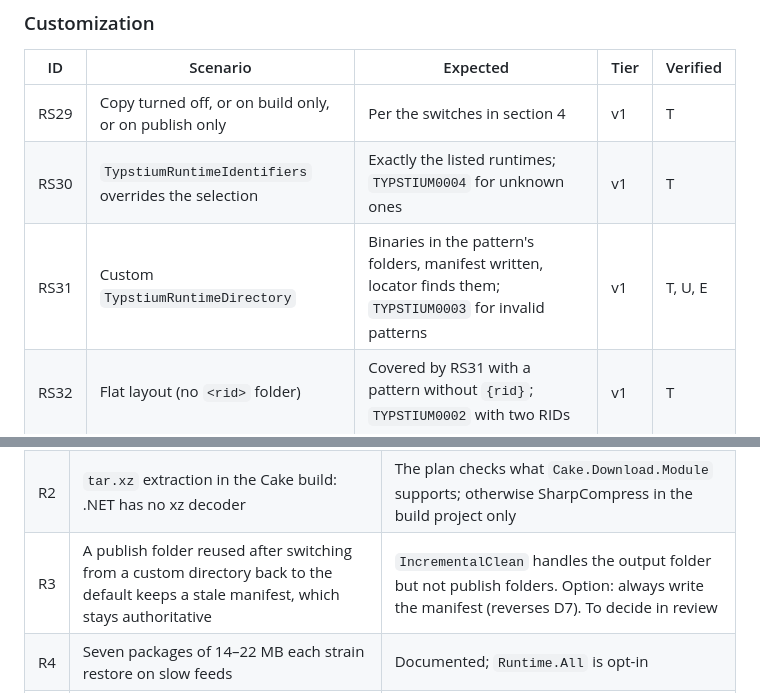
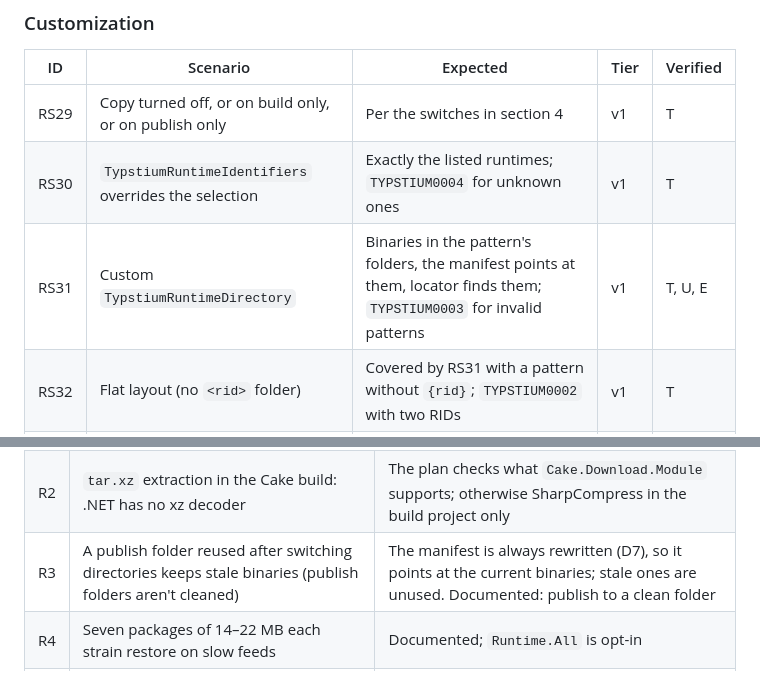
Before and after one commit to mgnslndh/Typstium, a Markdown page: docs/specs/runtime-packages.md, 2 parts joined by grey strips. Rendered like a GitHub page.

```diff
--- a/docs/specs/runtime-packages.md
+++ b/docs/specs/runtime-packages.md
@@ -361,7 +361,7 @@ end-to-end CI with real packages, M = manual checklist (section 10), D = documen
 |---|---|---|---|---|
 | RS29 | Copy turned off, or on build only, or on publish only | Per the switches in section 4 | v1 | T |
 | RS30 | `TypstiumRuntimeIdentifiers` overrides the selection | Exactly the listed runtimes; `TYPSTIUM0004` for unknown ones | v1 | T |
-| RS31 | Custom `TypstiumRuntimeDirectory` | Binaries in the pattern's folders, manifest written, locator finds them; `TYPSTIUM0003` for invalid patterns | v1 | T, U, E |
+| RS31 | Custom `TypstiumRuntimeDirectory` | Binaries in the pattern's folders, the manifest points at them, locator finds them; `TYPSTIUM0003` for invalid patterns | v1 | T, U, E |
 | RS32 | Flat layout (no `<rid>` folder) | Covered by RS31 with a pattern without `{rid}`; `TYPSTIUM0002` with two RIDs | v1 | T |
 | RS33 | Design-time builds (Visual Studio, Rider) | Nothing copied | v1 | T |
 | RS34 | Incremental build and `Clean` | No copy when unchanged; `Clean` removes binaries and manifest | v1 | T |
@@ -427,6 +427,6 @@ end-to-end CI with real packages, M = manual checklist (section 10), D = documen
 |---|---|---|
 | R1 | Older .NET versions report the emulated architecture from `OSArchitecture`, so the native RID is wrong under emulation | Harmless for D11 (the emulated binary runs); measured on real hardware in the RS41 jobs |
 | R2 | `tar.xz` extraction in the Cake build: .NET has no xz decoder | The plan checks what `Cake.Download.Module` supports; otherwise SharpCompress in the build project only |
-| R3 | A publish folder reused after switching from a custom directory back to the default keeps a stale manifest, which stays authoritative | `IncrementalClean` handles the output folder but not publish folders. Option: always write the manifest (reverses D7). To decide in review |
+| R3 | A publish folder reused after switching directories keeps stale binaries (publish folders aren't cleaned) | The manifest is always rewritten (D7), so it points at the current binaries; stale ones are unused. Documented: publish to a clean folder |
 | R4 | Seven packages of 14–22 MB each strain restore on slow feeds | Documented; `Runtime.All` is opt-in |
 | R5 | packages.config imports only direct references' `build/` folders | Supported only with direct references (RS18) |
```
Also changed, not shown: other parts of docs/specs/runtime-packages.md (+4 -4 lines).
